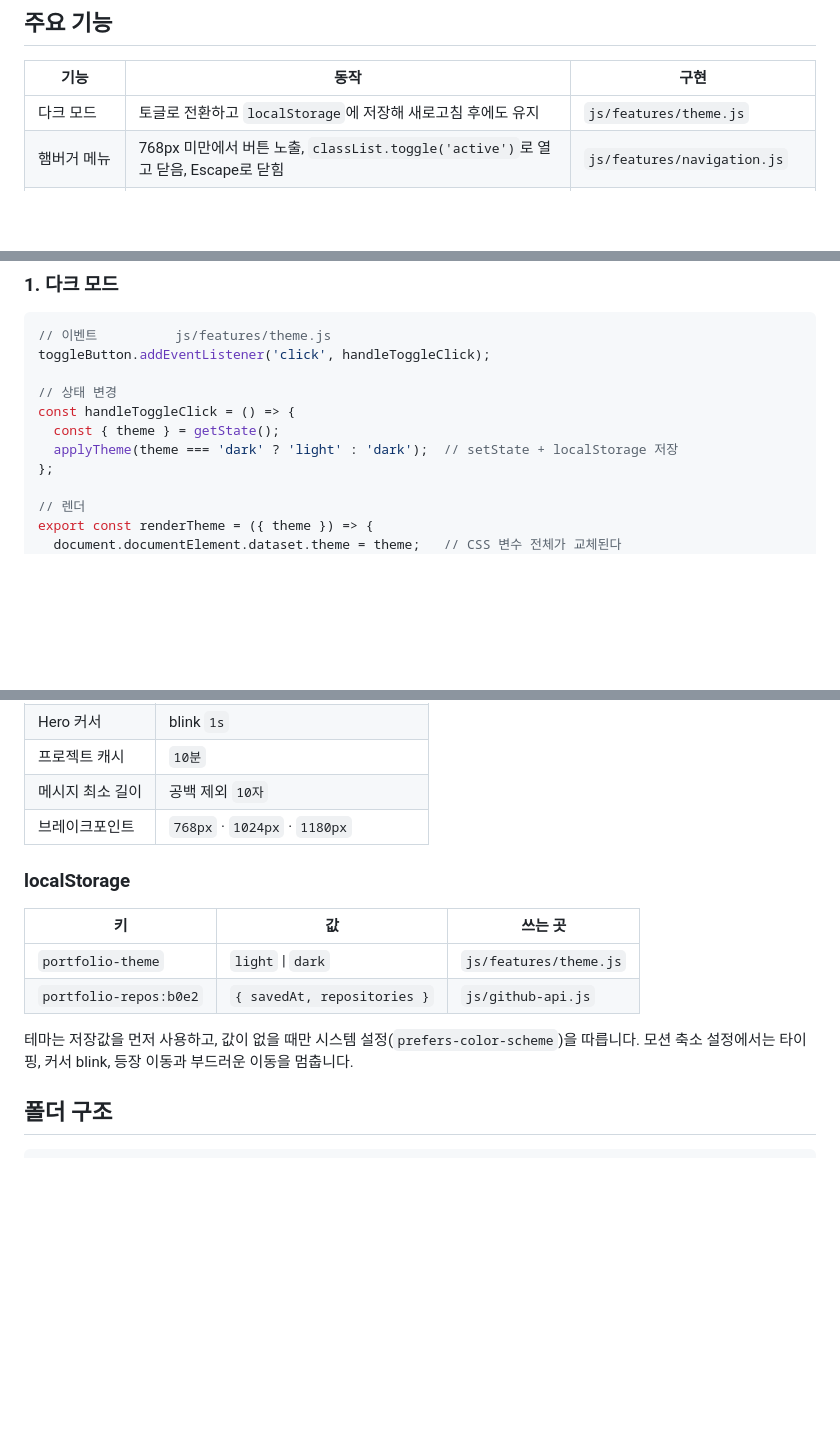
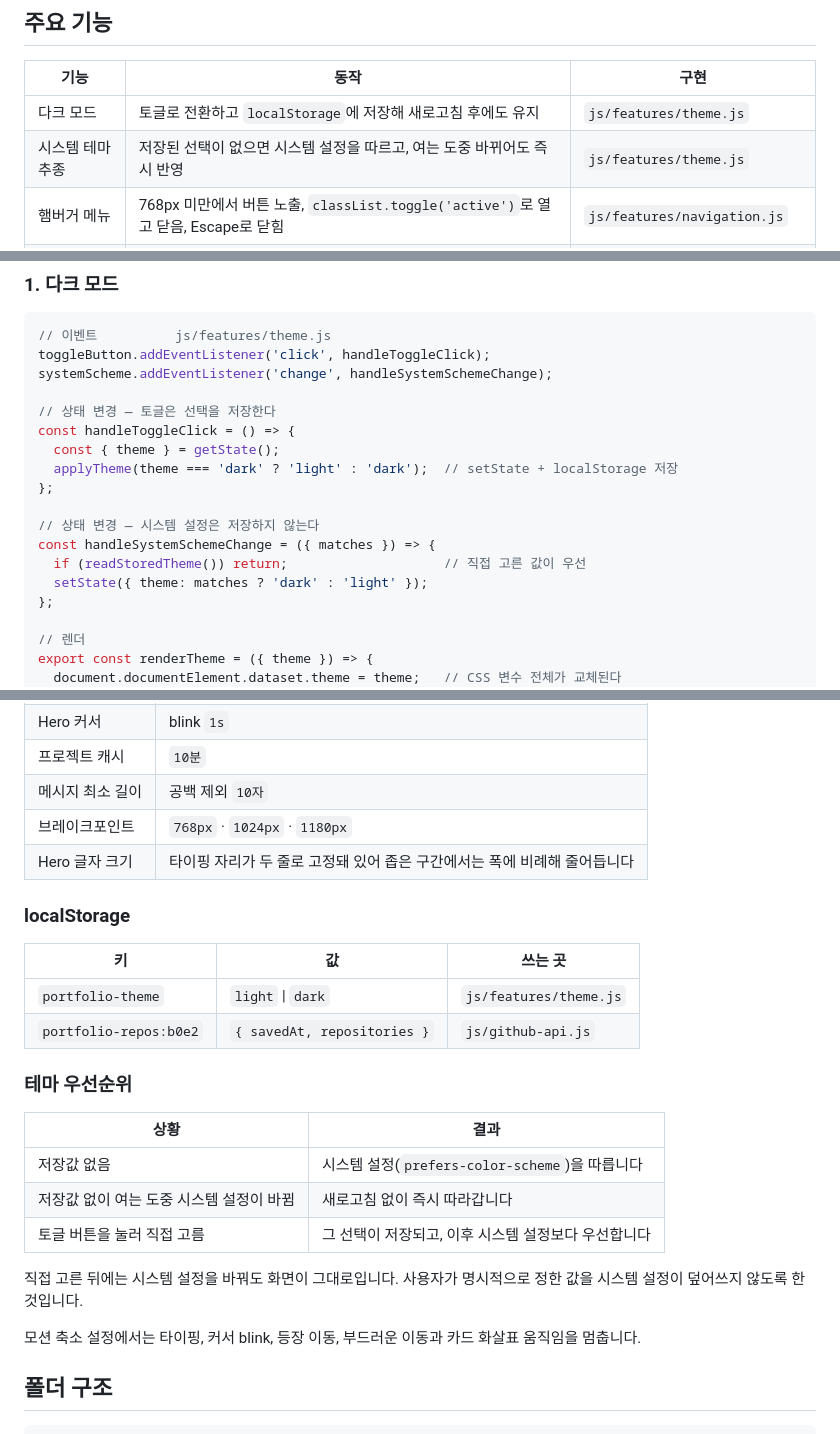
Before and after one commit to b0e2/b1-1, a Markdown page: README.md, 3 parts joined by grey strips. Drawn GitHub-style; blank space fills up the shorter version.

Commit message:
docs: 테마 우선순위와 카드 링크 표시를 README에 반영
- 주요 기능 표에 시스템 테마 추종과 카드 외부 링크 표시를 추가한다
- 저장값·시스템 설정·직접 선택의 우선순위를 표로 정리한다
- 다크 모드 흐름 인용에 시스템 설정 구독을 함께 싣는다
- Hero 글자 크기가 좁은 구간에서 폭에 비례하는 이유를 기준값 표에 적는다

````diff
--- a/README.md
+++ b/README.md
@@ -22,6 +22,7 @@ HTML, CSS, JavaScript로 만든 반응형 포트폴리오입니다. 외부 UI·J
 | 기능 | 동작 | 구현 |
 | --- | --- | --- |
 | 다크 모드 | 토글로 전환하고 `localStorage`에 저장해 새로고침 후에도 유지 | `js/features/theme.js` |
+| 시스템 테마 추종 | 저장된 선택이 없으면 시스템 설정을 따르고, 여는 도중 바뀌어도 즉시 반영 | `js/features/theme.js` |
 | 햄버거 메뉴 | 768px 미만에서 버튼 노출, `classList.toggle('active')`로 열고 닫음, Escape로 닫힘 | `js/features/navigation.js` |
 | 부드러운 스크롤 | 앵커 기본 이동을 막고 `scrollIntoView`로 이동한 뒤 대상 섹션에 포커스 | `js/features/navigation.js` |
 | 스크롤 탑 버튼 | 320px를 넘으면 나타나고 클릭 시 맨 위로 | `js/features/navigation.js` |
@@ -61,11 +63,18 @@ subscribe(renderApp);
 ```js
 // 이벤트          js/features/theme.js
 toggleButton.addEventListener('click', handleToggleClick);
+systemScheme.addEventListener('change', handleSystemSchemeChange);
 
-// 상태 변경
+// 상태 변경 — 토글은 선택을 저장한다
 const handleToggleClick = () => {
   const { theme } = getState();
   applyTheme(theme === 'dark' ? 'light' : 'dark');  // setState + localStorage 저장
+};
+
+// 상태 변경 — 시스템 설정은 저장하지 않는다
+const handleSystemSchemeChange = ({ matches }) => {
+  if (readStoredTheme()) return;                    // 직접 고른 값이 우선
+  setState({ theme: matches ? 'dark' : 'light' });
 };
 
 // 렌더
@@ -189,6 +198,7 @@ js/github-api.js — 캐시 우선순위
 | 프로젝트 캐시 | `10분` |
 | 메시지 최소 길이 | 공백 제외 `10자` |
 | 브레이크포인트 | `768px` · `1024px` · `1180px` |
+| Hero 글자 크기 | 타이핑 자리가 두 줄로 고정돼 있어 좁은 구간에서는 폭에 비례해 줄어듭니다 |
 
 ### localStorage
 
@@ -197,7 +207,17 @@ js/github-api.js — 캐시 우선순위
 | `portfolio-theme` | `light` \| `dark` | `js/features/theme.js` |
 | `portfolio-repos:b0e2` | `{ savedAt, repositories }` | `js/github-api.js` |
 
-테마는 저장값을 먼저 사용하고, 값이 없을 때만 시스템 설정(`prefers-color-scheme`)을 따릅니다. 모션 축소 설정에서는 타이핑, 커서 blink, 등장 이동과 부드러운 이동을 멈춥니다.
+### 테마 우선순위
+
+| 상황 | 결과 |
+| --- | --- |
+| 저장값 없음 | 시스템 설정(`prefers-color-scheme`)을 따릅니다 |
+| 저장값 없이 여는 도중 시스템 설정이 바뀜 | 새로고침 없이 즉시 따라갑니다 |
+| 토글 버튼을 눌러 직접 고름 | 그 선택이 저장되고, 이후 시스템 설정보다 우선합니다 |
+
+직접 고른 뒤에는 시스템 설정을 바꿔도 화면이 그대로입니다. 사용자가 명시적으로 정한 값을 시스템 설정이 덮어쓰지 않도록 한 것입니다.
+
+모션 축소 설정에서는 타이핑, 커서 blink, 등장 이동, 부드러운 이동과 카드 화살표 움직임을 멈춥니다.
 
 ## 폴더 구조
 
````
Also changed, not shown: other parts of README.md (+1 -0 lines).
